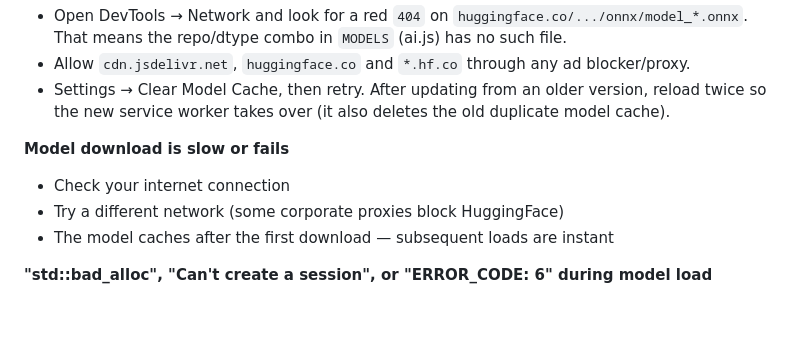
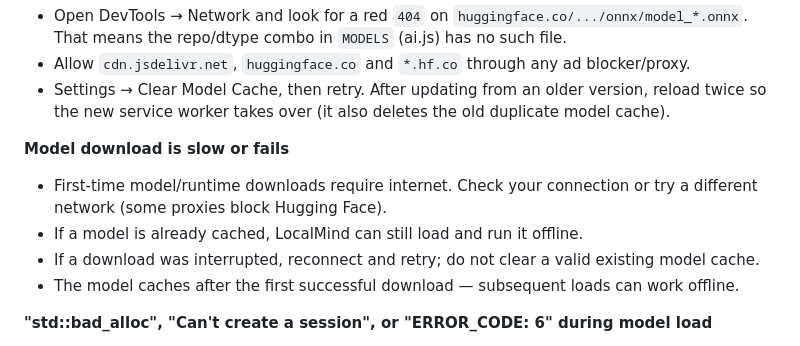
Before and after one commit to johnr1sh/LocalMind, a Markdown page: README.md, the part around one of its changes. Rendered like a GitHub page; blank space fills up the shorter version.

```diff
--- a/README.md
+++ b/README.md
@@ -257,9 +262,10 @@ The export format is versioned (`"version": 1`) for forward compatibility.
   so the new service worker takes over (it also deletes the old duplicate model cache).
 
 **Model download is slow or fails**
-- Check your internet connection
-- Try a different network (some corporate proxies block HuggingFace)
-- The model caches after the first download — subsequent loads are instant
+- First-time model/runtime downloads require internet. Check your connection or try a different network (some proxies block Hugging Face).
+- If a model is already cached, LocalMind can still load and run it offline.
+- If a download was interrupted, reconnect and retry; do not clear a valid existing model cache.
+- The model caches after the first successful download — subsequent loads can work offline.
 
 **"std::bad_alloc", "Can't create a session", or "ERROR_CODE: 6" during model load**
 - This is an ONNX Runtime memory-allocation failure, not a browser storage-quota error. Model files may fit in Cache Storage while the runtime still cannot reserve enough working memory.
```
Also changed, not shown: other parts of README.md (+19 -14 lines).
